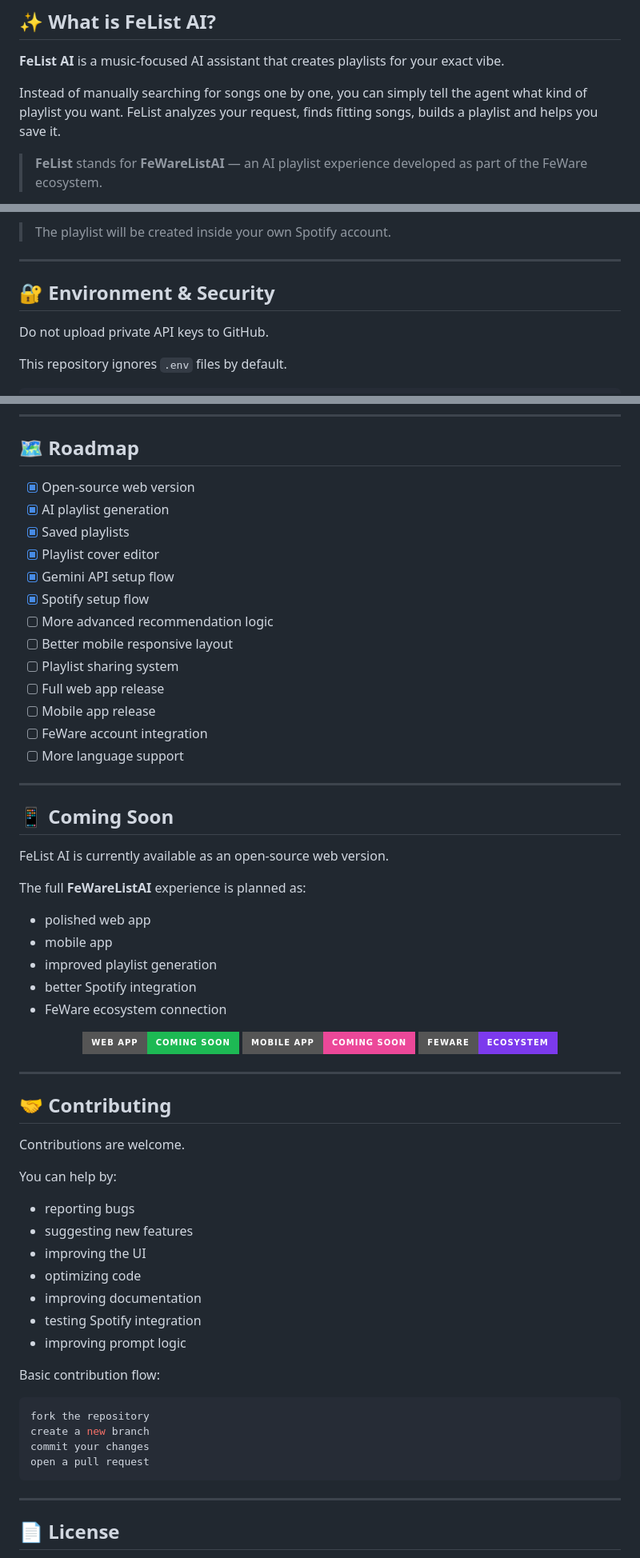
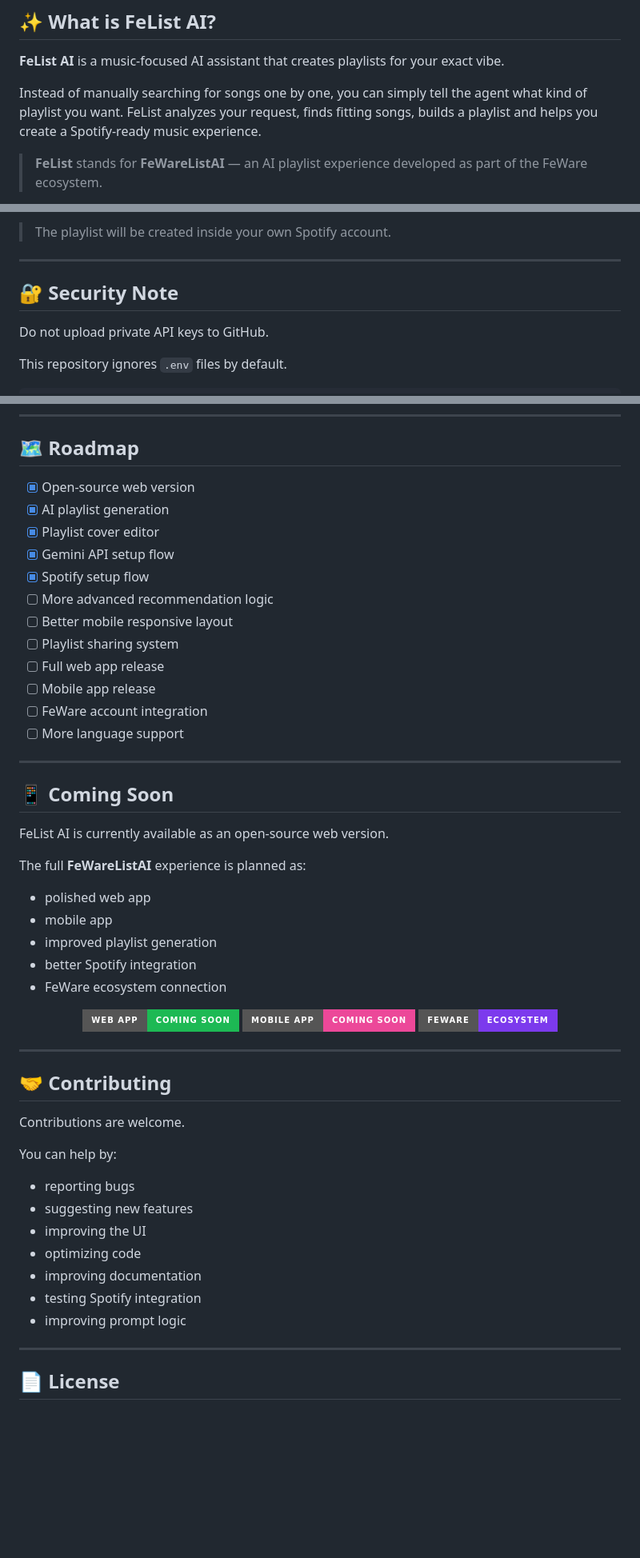
Before and after one commit to Flaxe-max/FeList-AI, a Markdown page: README.md, 3 parts joined by grey strips. Shown at 80% size. Drawn GitHub-style; badges without logos; blank space fills up the shorter version.

````diff
--- a/README.md
+++ b/README.md
@@ -36,7 +36,7 @@ It helps users generate Spotify playlists based on mood, genre, vibe, language,
 
 **FeList AI** is a music-focused AI assistant that creates playlists for your exact vibe.
 
-Instead of manually searching for songs one by one, you can simply tell the agent what kind of playlist you want. FeList analyzes your request, finds fitting songs, builds a playlist and helps you save it.
+Instead of manually searching for songs one by one, you can simply tell the agent what kind of playlist you want. FeList analyzes your request, finds fitting songs, builds a playlist and helps you create a Spotify-ready music experience.
 
 > **FeList** stands for **FeWareListAI** — an AI playlist experience developed as part of the FeWare ecosystem.
 
@@ -261,7 +205,7 @@ http://localhost:5173
 
 ---
 
-## 🔐 Environment & Security
+## 🔐 Security Note
 
 Do not upload private API keys to GitHub.
 
@@ -280,19 +224,18 @@ For local development, keep your keys private and do not hardcode sensitive valu
 
 ## 🗺️ Roadmap
 
-- [x] Open-source web version
-- [x] AI playlist generation
-- [x] Saved playlists
-- [x] Playlist cover editor
-- [x] Gemini API setup flow
-- [x] Spotify setup flow
-- [ ] More advanced recommendation logic
-- [ ] Better mobile responsive layout
-- [ ] Playlist sharing system
-- [ ] Full web app release
-- [ ] Mobile app release
-- [ ] FeWare account integration
-- [ ] More language support
+* [x] Open-source web version
+* [x] AI playlist generation
+* [x] Playlist cover editor
+* [x] Gemini API setup flow
+* [x] Spotify setup flow
+* [ ] More advanced recommendation logic
+* [ ] Better mobile responsive layout
+* [ ] Playlist sharing system
+* [ ] Full web app release
+* [ ] Mobile app release
+* [ ] FeWare account integration
+* [ ] More language support
 
 ---
 
@@ -302,11 +245,11 @@ FeList AI is currently available as an open-source web version.
 
 The full **FeWareListAI** experience is planned as:
 
-- polished web app
-- mobile app
-- improved playlist generation
-- better Spotify integration
-- FeWare ecosystem connection
+* polished web app
+* mobile app
+* improved playlist generation
+* better Spotify integration
+* FeWare ecosystem connection
 
 <p align="center">
   <img src="https://img.shields.io/badge/Web_App-Coming_Soon-1DB954?style=for-the-badge" />
@@ -322,22 +265,13 @@ Contributions are welcome.
 
 You can help by:
 
-- reporting bugs
-- suggesting new features
-- improving the UI
-- optimizing code
-- improving documentation
-- testing Spotify integration
-- improving prompt logic
-
-Basic contribution flow:
-
-```bash
-fork the repository
-create a new branch
-commit your changes
-open a pull request
-```
+* reporting bugs
+* suggesting new features
+* improving the UI
+* optimizing code
+* improving documentation
+* testing Spotify integration
+* improving prompt logic
 
 ---
 
````
Also changed, not shown: other parts of README.md (+36 -92 lines).
